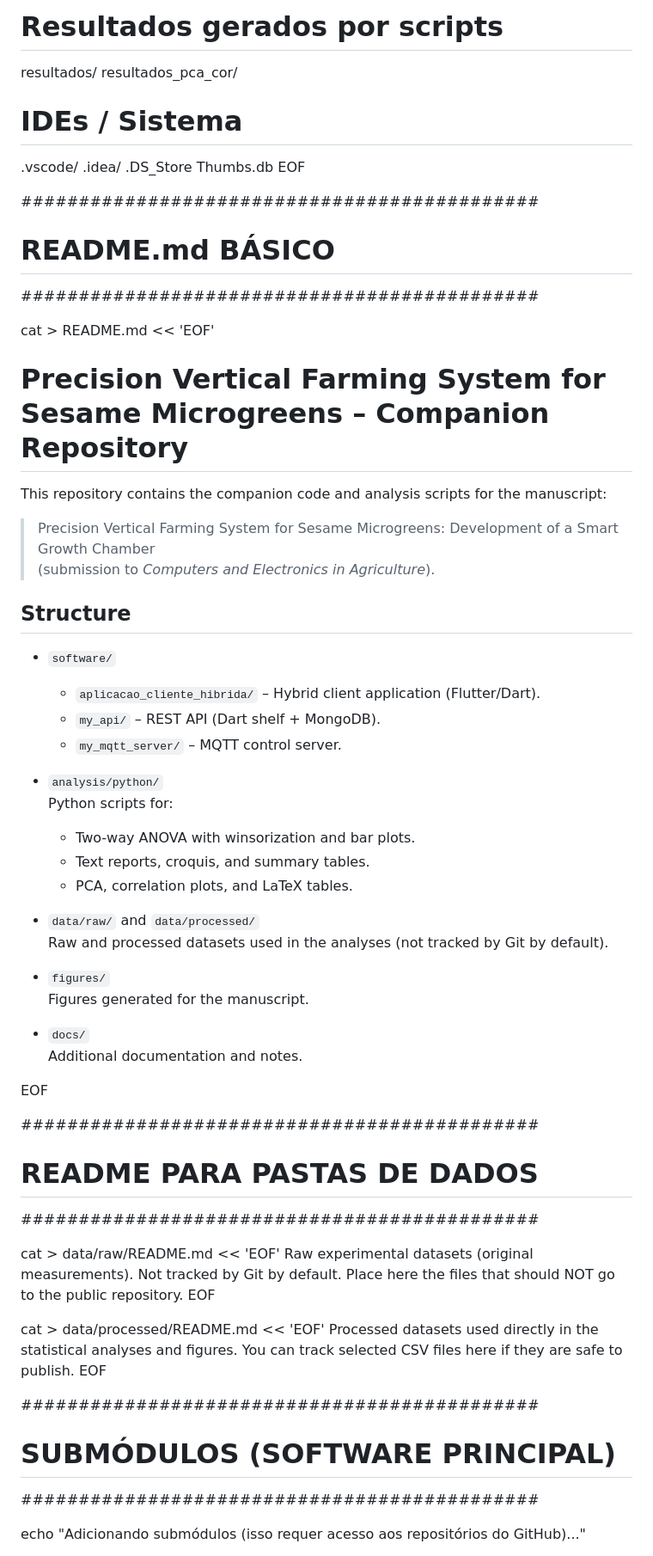
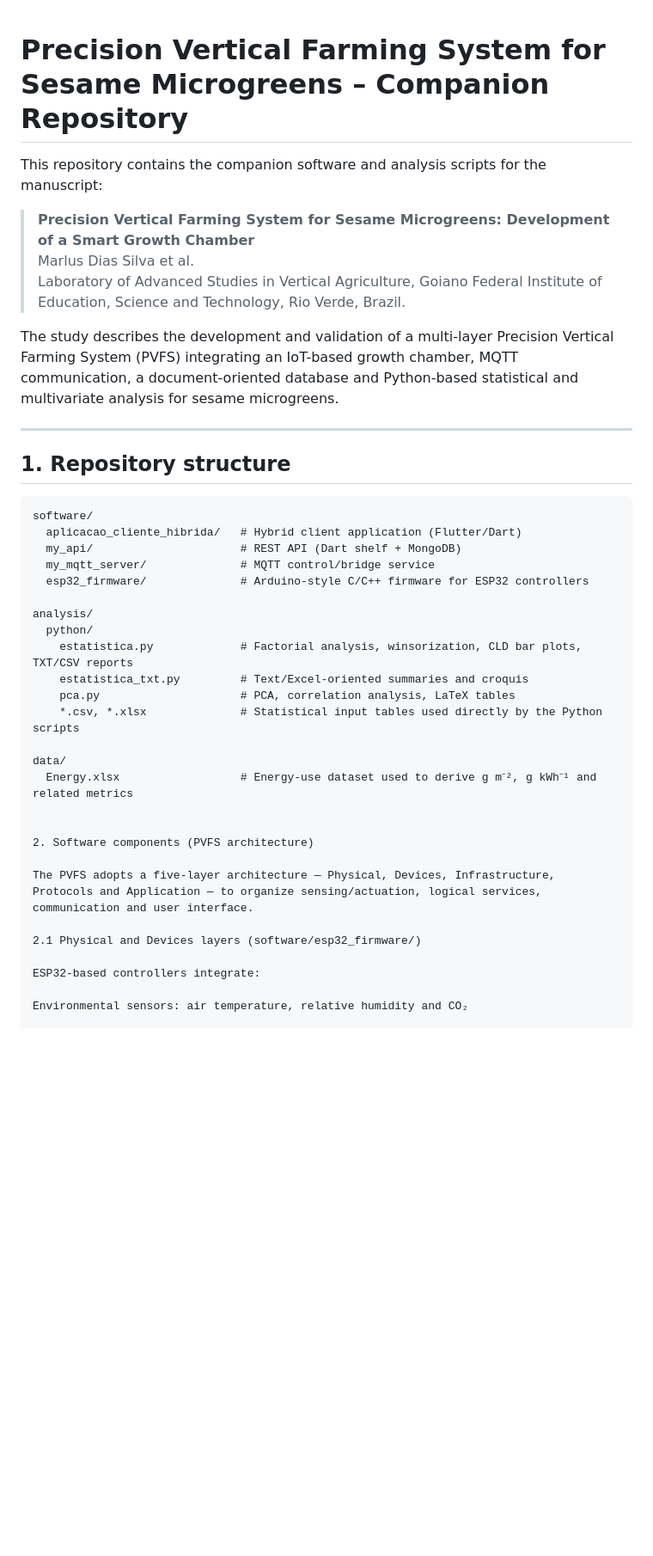
Before and after one commit to marlussilva/pvfs-sesame-microgreens-cea, a Markdown page: README.md, the part around the change printed below. Shown: that part at 86% size. Rendered like a GitHub page; blank space fills up the shorter version.

````diff
--- a/README.md
+++ b/README.md
@@ -67,67 +1,42 @@ data/processed/*
-# Resultados gerados por scripts
-resultados/
-resultados_pca_cor/
-
-# IDEs / Sistema
-.vscode/
-.idea/
-.DS_Store
-Thumbs.db
-EOF
-
-#############################################
-# README.md BÁSICO
-#############################################
-
-cat > README.md << 'EOF'
 # Precision Vertical Farming System for Sesame Microgreens – Companion Repository
 
-This repository contains the companion code and analysis scripts for the manuscript:
+This repository contains the companion software and analysis scripts for the manuscript:
 
-> Precision Vertical Farming System for Sesame Microgreens: Development of a Smart Growth Chamber
-> (submission to *Computers and Electronics in Agriculture*).
+> **Precision Vertical Farming System for Sesame Microgreens: Development of a Smart Growth Chamber**
+> Marlus Dias Silva et al.
+> Laboratory of Advanced Studies in Vertical Agriculture, Goiano Federal Institute of Education, Science and Technology, Rio Verde, Brazil.
 
-## Structure
+The study describes the development and validation of a multi-layer Precision Vertical Farming System (PVFS) integrating an IoT-based growth chamber, MQTT communication, a document-oriented database and Python-based statistical and multivariate analysis for sesame microgreens.
 
-- `software/`
-  - `aplicacao_cliente_hibrida/` – Hybrid client application (Flutter/Dart).
-  - `my_api/` – REST API (Dart shelf + MongoDB).
-  - `my_mqtt_server/` – MQTT control server.
+---
 
-- `analysis/python/`
-  Python scripts for:
-  - Two-way ANOVA with winsorization and bar plots.
-  - Text reports, croquis, and summary tables.
-  - PCA, correlation plots, and LaTeX tables.
+## 1. Repository structure
 
-- `data/raw/` and `data/processed/`
-  Raw and processed datasets used in the analyses (not tracked by Git by default).
+```text
+software/
+  aplicacao_cliente_hibrida/   # Hybrid client application (Flutter/Dart)
+  my_api/                      # REST API (Dart shelf + MongoDB)
+  my_mqtt_server/              # MQTT control/bridge service
+  esp32_firmware/              # Arduino-style C/C++ firmware for ESP32 controllers
 
-- `figures/`
-  Figures generated for the manuscript.
+analysis/
+  python/
+    estatistica.py             # Factorial analysis, winsorization, CLD bar plots, TXT/CSV reports
+    estatistica_txt.py         # Text/Excel-oriented summaries and croquis
+    pca.py                     # PCA, correlation analysis, LaTeX tables
+    *.csv, *.xlsx              # Statistical input tables used directly by the Python scripts
 
-- `docs/`
-  Additional documentation and notes.
+data/
+  Energy.xlsx                  # Energy-use dataset used to derive g m⁻², g kWh⁻¹ and related metrics
 
-EOF
 
-#############################################
-# README PARA PASTAS DE DADOS
-#############################################
+2. Software components (PVFS architecture)
 
-cat > data/raw/README.md << 'EOF'
-Raw experimental datasets (original measurements).
-Not tracked by Git by default. Place here the files that should NOT go to the public repository.
-EOF
+The PVFS adopts a five-layer architecture — Physical, Devices, Infrastructure, Protocols and Application — to organize sensing/actuation, logical services, communication and user interface.
 
-cat > data/processed/README.md << 'EOF'
-Processed datasets used directly in the statistical analyses and figures.
-You can track selected CSV files here if they are safe to publish.
-EOF
+2.1 Physical and Devices layers (software/esp32_firmware/)
 
-#############################################
-# SUBMÓDULOS (SOFTWARE PRINCIPAL)
-#############################################
+ESP32-based controllers integrate:
 
-echo "Adicionando submódulos (isso requer acesso aos repositórios do GitHub)..."
+Environmental sensors: air temperature, relative humidity and CO₂
 
````
Also changed, not shown: other parts of README.md (+267 -125 lines).
